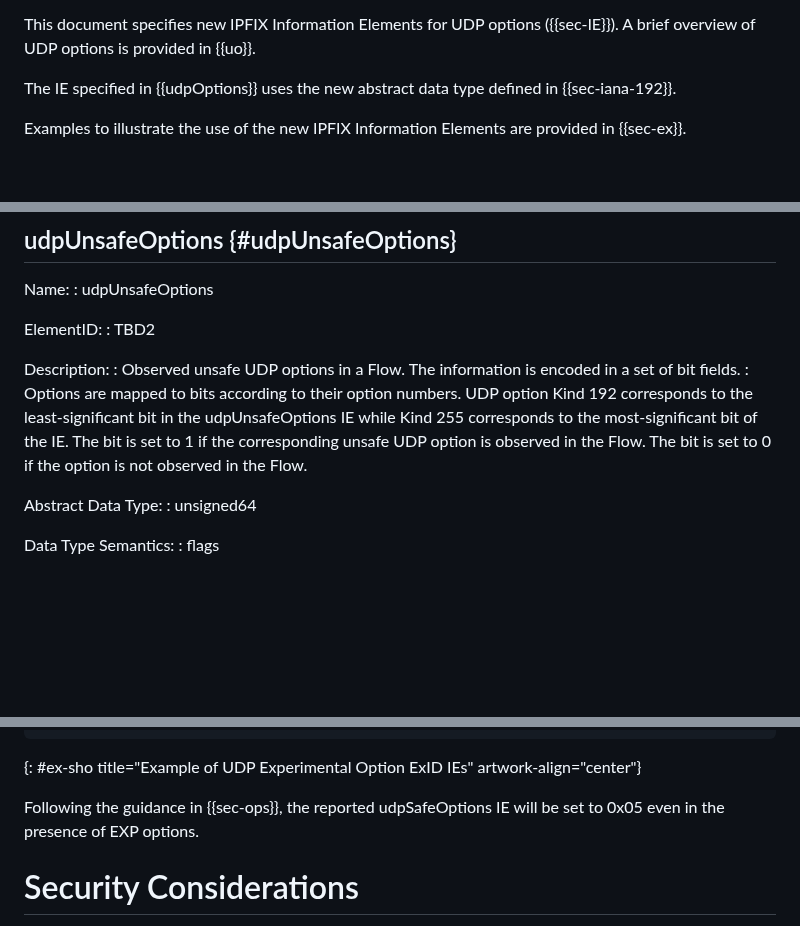
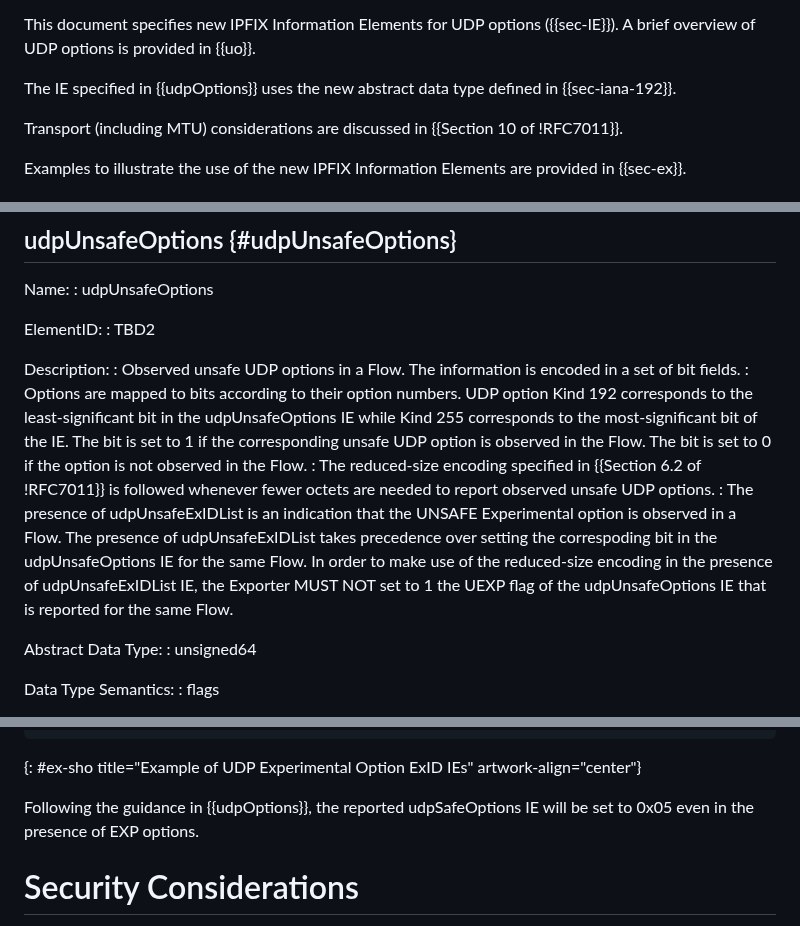
Before and after one commit to boucadair/udp-ipfix, a Markdown page: draft-ietf-opsawg-tsvwg-udp-ipfix.md, 3 parts joined by grey strips. Rendered like a GitHub page; blank space fills up the shorter version.

```diff
--- a/draft-ietf-opsawg-tsvwg-udp-ipfix.md
+++ b/draft-ietf-opsawg-tsvwg-udp-ipfix.md
@@ -59,6 +59,8 @@ This document specifies new IPFIX Information Elements for UDP options ({{sec-IE
 
 The IE specified in {{udpOptions}} uses the new abstract data type defined in  {{sec-iana-192}}.
 
+Transport (including MTU) considerations are discussed in {{Section 10 of !RFC7011}}.
+
 Examples to illustrate the use of the new IPFIX Information Elements are provided in {{sec-ex}}.
 
 # Conventions and Definitions
@@ -141,6 +147,8 @@ Description:
 : Options are mapped to bits according to their option numbers. UDP
   option Kind 192 corresponds to the least-significant bit in the
   udpUnsafeOptions IE while Kind 255 corresponds to the most-significant bit of the IE. The bit is set to 1 if the corresponding unsafe UDP option is observed in the Flow. The bit is set to 0 if the option is not observed in the Flow.
+: The reduced-size encoding specified in {{Section 6.2 of !RFC7011}} is followed whenever fewer octets are needed to report observed unsafe UDP options.
+: The presence of udpUnsafeExIDList is an indication that the UNSAFE Experimental option is observed in a Flow. The presence of udpUnsafeExIDList takes precedence over setting the correspoding bit in the udpUnsafeOptions IE for the same Flow. In order to make use of the reduced-size encoding in the presence of udpUnsafeExIDList IE, the Exporter MUST NOT set to 1 the UEXP flag of the udpUnsafeOptions IE that is reported for the same Flow.
 
 Abstract Data Type:
 :  unsigned64
@@ -297,7 +295,7 @@ Now assume that EOL, APC, EXP, and UEXP options are observed in a Flow. Let us a
 ~~~~
 {: #ex-sho title="Example of UDP Experimental Option ExID IEs" artwork-align="center"}
 
-Following the guidance in {{sec-ops}}, the reported udpSafeOptions IE will be set to 0x05 even in the presence of EXP options.
+Following the guidance in {{udpOptions}}, the reported udpSafeOptions IE will be set to 0x05 even in the presence of EXP options.
 
 # Security Considerations
 
```
Also changed, not shown: other parts of draft-ietf-opsawg-tsvwg-udp-ipfix.md (+5 -11 lines).
